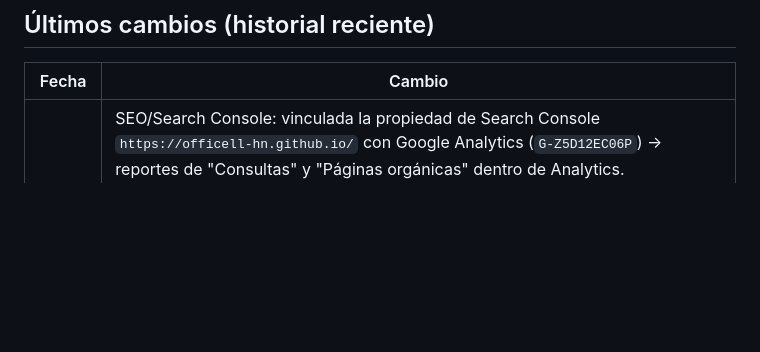
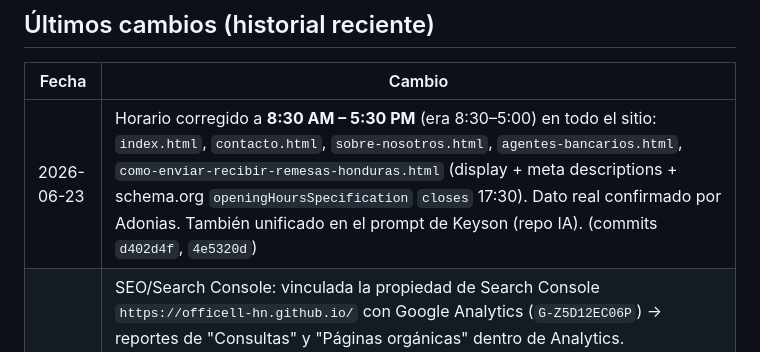
Before and after one commit to officell-hn/officell-hn.github.io, a Markdown page: PROGRESO.md, the part around the change. Rendered like a GitHub page; blank space fills up the shorter version.

Commit message:
docs(progreso): registrar correccion de horario a 8:30-5:30 en todo el sitio
Co-Authored-By: Claude Opus 4.8 <noreply@anthropic.com>

```diff
--- a/PROGRESO.md
+++ b/PROGRESO.md
@@ -24,6 +24,7 @@
 
 | Fecha | Cambio |
 |-------|--------|
+| 2026-06-23 | Horario corregido a **8:30 AM – 5:30 PM** (era 8:30–5:00) en todo el sitio: `index.html`, `contacto.html`, `sobre-nosotros.html`, `agentes-bancarios.html`, `como-enviar-recibir-remesas-honduras.html` (display + meta descriptions + schema.org `openingHoursSpecification` `closes` 17:30). Dato real confirmado por Adonias. También unificado en el prompt de Keyson (repo IA). (commits `d402d4f`, `4e5320d`) |
 | 2026-06-18 | SEO/Search Console: vinculada la propiedad de Search Console `https://officell-hn.github.io/` con Google Analytics (`G-Z5D12EC06P`) → reportes de "Consultas" y "Páginas orgánicas" dentro de Analytics. **Diagnóstico sitemap "No se ha podido obtener":** el archivo está OK — responde 200, XML válido (24 URLs), sin BOM, Googlebot permitido, 0 redirecciones, robots.txt apunta bien, páginas públicas sin `noindex`. El error es del lado de Google (propiedad nueva, sitemap en cola con baja prioridad; "Última lectura" vacía = aún no lo ha leído). **No es un problema de código.** Vía recomendada mientras se resuelve solo: indexación manual por "Inspección de URLs" → "Solicitar indexación" de las páginas clave, y revisar Indexación → Páginas para ver el estado real. Reenviar el sitemap repetidamente NO ayuda. |
 | 2026-06-12 | admin-taller: paginación 25/pág + export CSV (respeta filtros) + filtro de fechas Hoy/7días/Mes (commits `9ba63ad`, `4ba228c`) |
 | 2026-06-12 | Limpiezas ítems 13-15 de MEJORAS_WEB: `--azul` en tienda, wrapper `previewImg()` eliminado, regla CSS vacía (commit `28a1002`) |
```
